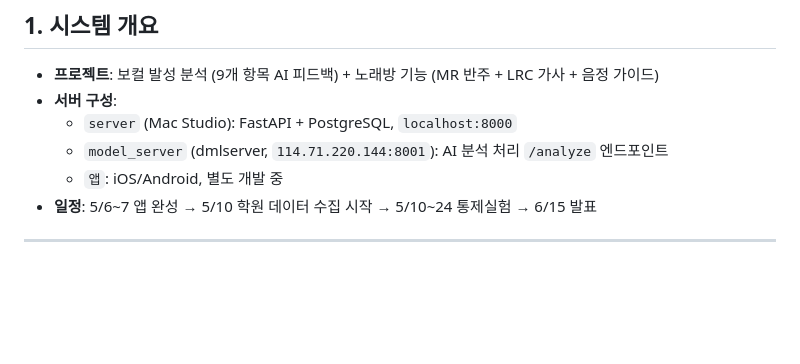
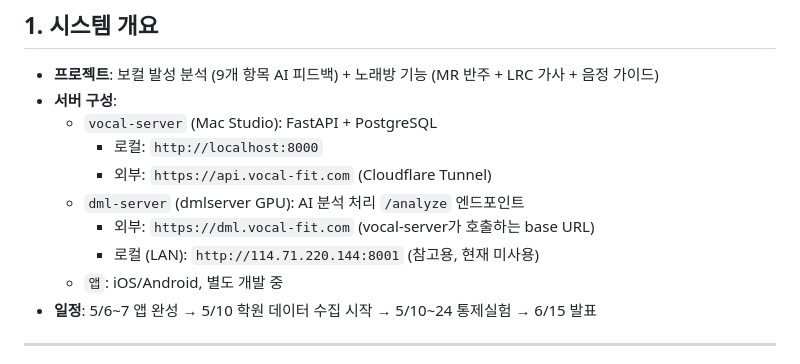
Before and after one commit to kim-jeongwoo/graduation-project, a Markdown page: vocal-server/PROGRESS.md, the part around the change. GitHub-like rendering; blank space fills up the shorter version.

Commit message:
Switch dml-server base URL to https://dml.vocal-fit.com
- .env: MODEL_SERVER_URL → https://dml.vocal-fit.com (HTTPS, Cloudflare)
- 검증: /analyze 정상 (timeline_scores 28개), training-analyze 3개 케이스, 30/30 PASS
- PROGRESS.md: 양 도메인 (api.vocal-fit.com / dml.vocal-fit.com) 명시

Co-Authored-By: Claude Sonnet 4.6 <noreply@anthropic.com>

```diff
--- a/vocal-server/PROGRESS.md
+++ b/vocal-server/PROGRESS.md
@@ -25,8 +25,12 @@
 
 - **프로젝트**: 보컬 발성 분석 (9개 항목 AI 피드백) + 노래방 기능 (MR 반주 + LRC 가사 + 음정 가이드)
 - **서버 구성**:
-  - `server` (Mac Studio): FastAPI + PostgreSQL, `localhost:8000`
-  - `model_server` (dmlserver, `114.71.220.144:8001`): AI 분석 처리 `/analyze` 엔드포인트
+  - `vocal-server` (Mac Studio): FastAPI + PostgreSQL
+    - 로컬: `http://localhost:8000`
+    - 외부: `https://api.vocal-fit.com` (Cloudflare Tunnel)
+  - `dml-server` (dmlserver GPU): AI 분석 처리 `/analyze` 엔드포인트
+    - 외부: `https://dml.vocal-fit.com` (vocal-server가 호출하는 base URL)
+    - 로컬 (LAN): `http://114.71.220.144:8001` (참고용, 현재 미사용)
   - `앱`: iOS/Android, 별도 개발 중
 - **일정**: 5/6~7 앱 완성 → 5/10 학원 데이터 수집 시작 → 5/10~24 통제실험 → 6/15 발표
 
```
